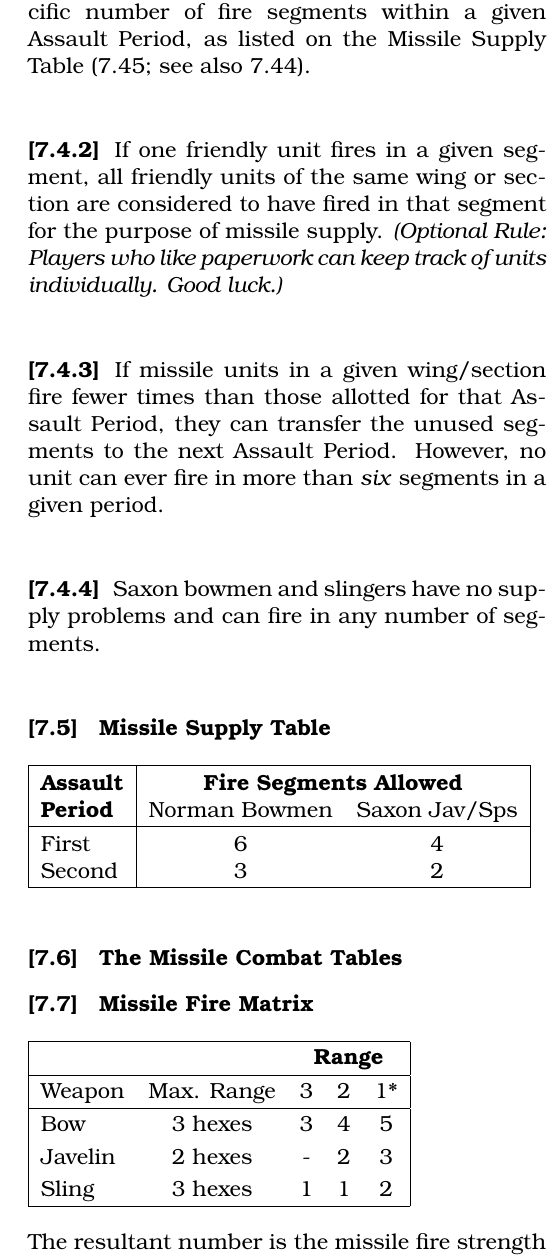
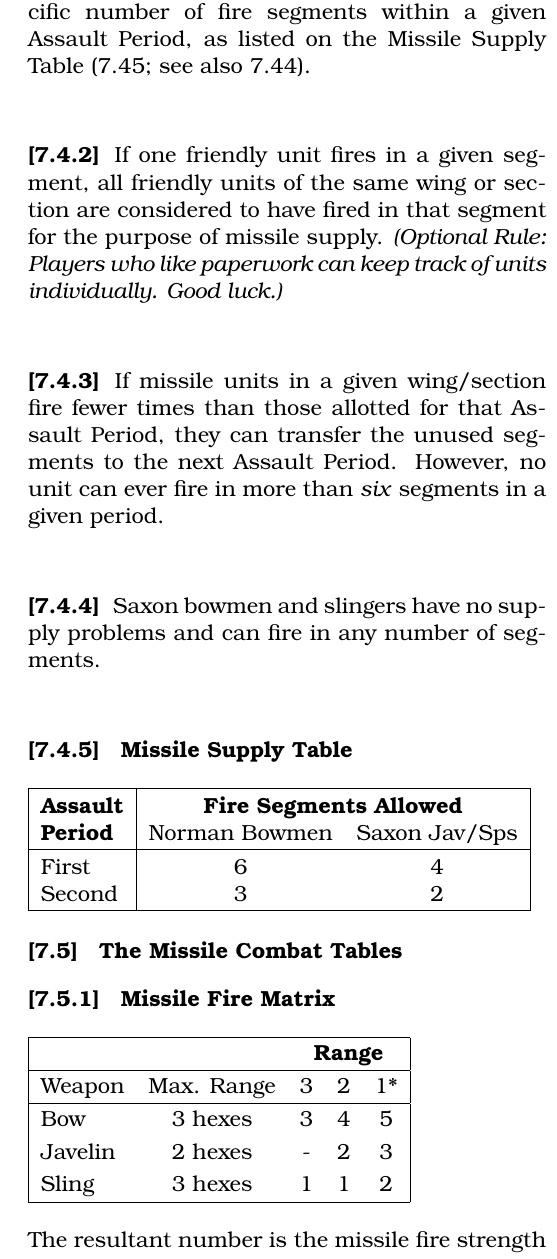
Before and after one commit to djberg96/Hastings-1066, a LaTeX document (main.tex, which reads missile_fire_combat.tex): part of one column of page 12 of 18, cut so that both start at the same text. Compiled offline with pdfLaTeX.

Commit message:
Use custom env for tables.

```diff
--- a/missile_fire_combat.tex
+++ b/missile_fire_combat.tex
@@ -75,7 +75,9 @@ Because of the lack of Saxon bowmen and Norman spearmen, the opposing sides coul
 
 \subsubsection[Saxon Bowmen]{} Saxon bowmen and slingers have no supply problems and can fire in any number of segments.
 
-\subsection{Missile Supply Table}
+\begin{hangsubsubsection}
+  \subsubsection{Missile Supply Table}
+\end{hangsubsubsection}
 
 \begin{tabular}{ |l|cc| }
   \hline & & \\[-2.0ex]
@@ -88,7 +90,9 @@ Because of the lack of Saxon bowmen and Norman spearmen, the opposing sides coul
 \end{tabular}
 
 \subsection{The Missile Combat Tables}
-\subsection{Missile Fire Matrix}
+\begin{hangsubsubsection}
+  \subsubsection{Missile Fire Matrix}
+\end{hangsubsubsection}
 
 {\def\arraystretch{1.2}
   \begin{tabular}{ |lcccc| }
```
Also changed, not shown: missile_fire_combat.tex (4 more changed lines).
